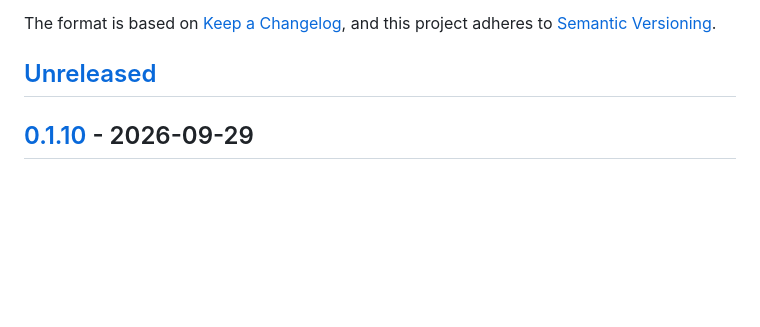
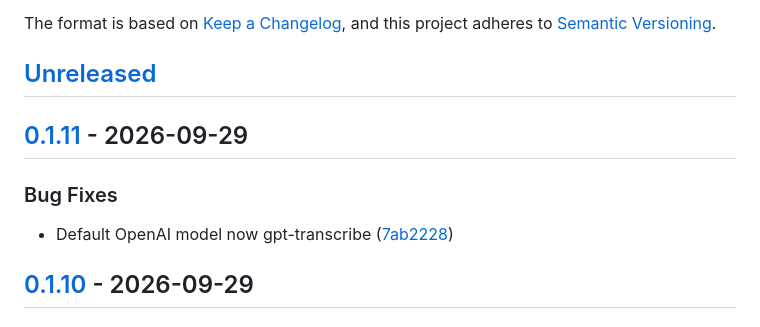
Before and after one commit to kodmial/nanodictate, a Markdown page: CHANGELOG.md, the part around one of its changes. Drawn GitHub-style; blank space fills up the shorter version.

Commit message:
chore(release): cut CHANGELOG for v0.1.11

```diff
--- a/CHANGELOG.md
+++ b/CHANGELOG.md
@@ -6,6 +6,14 @@ The format is based on [Keep a Changelog](https://keepachangelog.com/en/1.1.0/),
 and this project adheres to [Semantic Versioning](https://semver.org/spec/v2.0.0.html).
 
 ## [Unreleased]
+
+## [0.1.11] - 2026-09-29
+
+
+
+### Bug Fixes
+
+* Default OpenAI model now gpt-transcribe ([7ab2228](https://github.com/kodmial/nanodictate/commit/7ab2228f8bbaddb928268875aaccd29ec721fccb))
 
 ## [0.1.10] - 2026-09-29
 
```
Also changed, not shown: other parts of CHANGELOG.md (+2 -1 lines).
